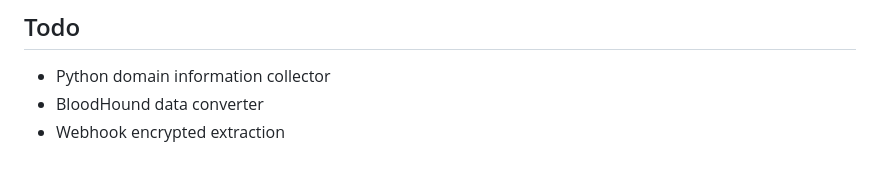
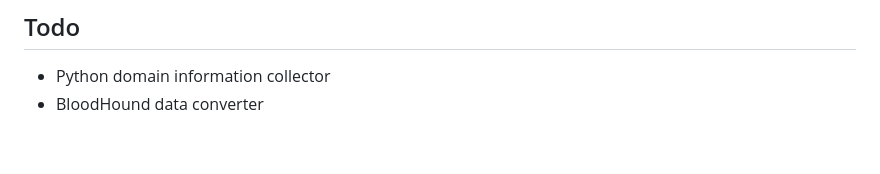
Before and after one commit to krystianbajno/adhunt, a Markdown page: README.md, the part around the change. Drawn GitHub-style.

```diff
--- a/README.md
+++ b/README.md
@@ -132,4 +132,3 @@ ADHUNT requires no installation and can run completely in memory to dump domain
 ## Todo
 - Python domain information collector
 - BloodHound data converter
-- Webhook encrypted extraction
```
